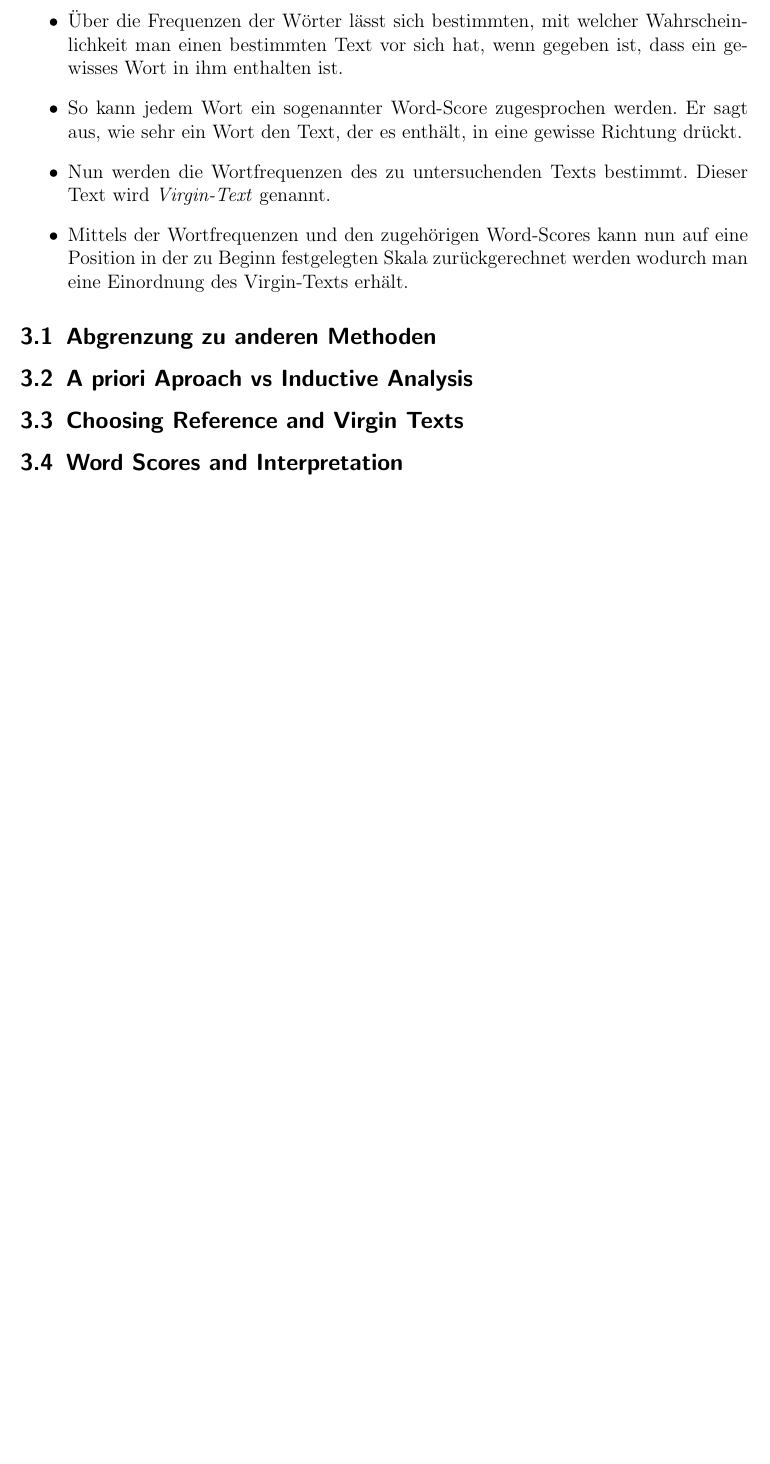
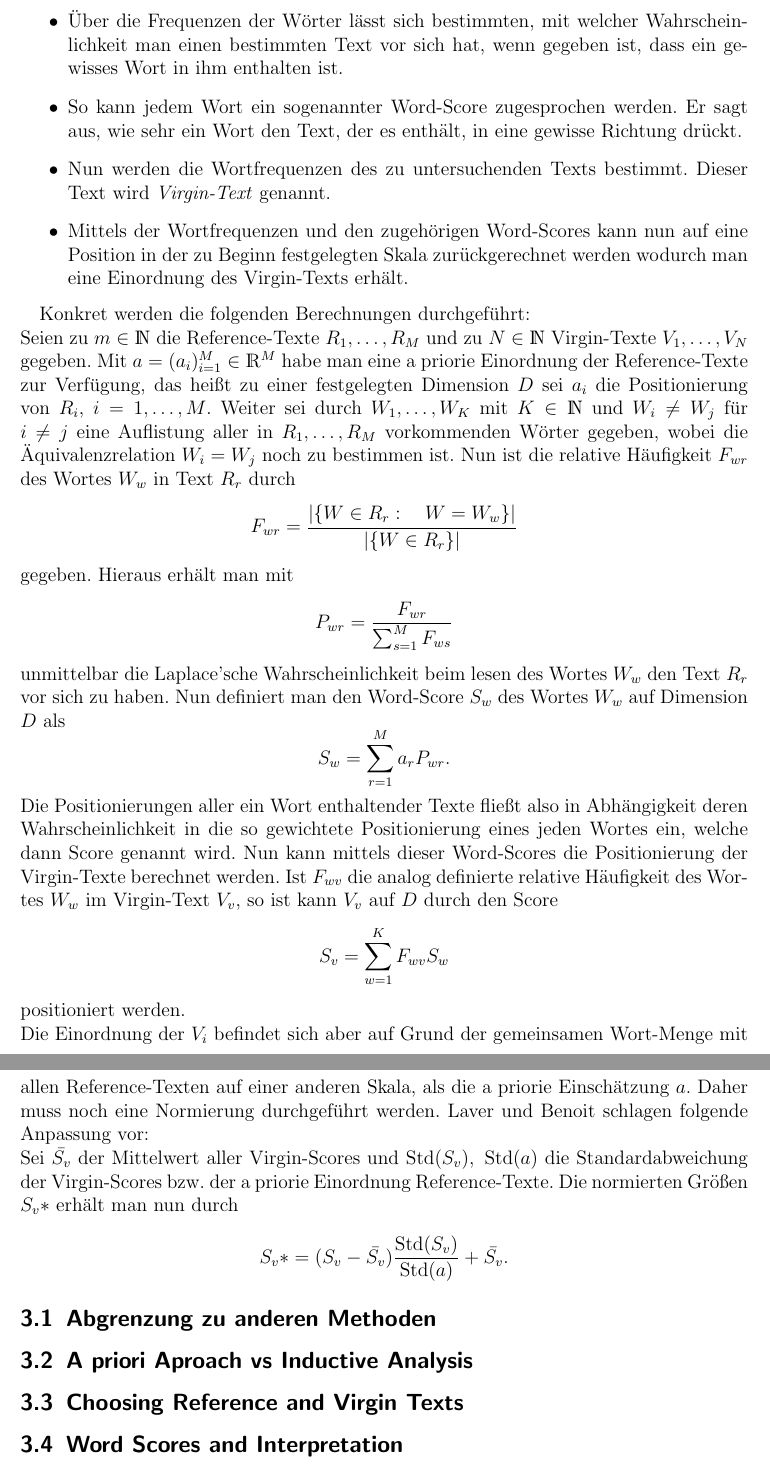
Before and after one commit to AntonHuegel/Politics_Ausarbeitung, a LaTeX document (main.tex, which reads Anton.tex): part of page 4 of 5 before the commit and two parts of pages 4 and 5 of 6 after it, the two joined at a grey line, cut so that both start at the same text, the shorter picture padded with empty space. Compiled offline with pdfLaTeX.

Commit message:
Erklaerung der Methode von Laver und Benoit

```diff
--- a/Anton.tex
+++ b/Anton.tex
@@ -15,6 +15,37 @@ Der in  \cite{LuB} vorgestellte Ansatz beschränkt die manuelle Arbeit auf eine
 \end{itemize}
 
 
+Konkret werden die folgenden Berechnungen durchgeführt: \\
+Seien zu $m\in\N$ die Reference-Texte  $R_1,\ldots,R_M$ und zu $N\in\N$ Virgin-Texte $V_1,\ldots,V_N$ gegeben.
+Mit $a=(a_i)_{i=1}^M\in\R^M$ habe man eine a priorie Einordnung der Reference-Texte zur Verfügung,
+das heißt zu einer festgelegten Dimension $D$ sei $a_i$ die Positionierung von $R_i$, $i=1,\ldots,M$.
+Weiter sei durch $W_1,\ldots,W_K$ mit $K\in\N$ und $W_i\neq W_j$ für $i\neq j$
+eine Auflistung aller in $R_1,\ldots,R_M$ vorkommenden Wörter gegeben,
+wobei die Äquivalenzrelation $W_i = W_j$ noch zu bestimmen ist.
+Nun ist die relative Häufigkeit $F_{wr}$ des Wortes $W_w$ in Text $R_r$ durch
+\begin{displaymath}
+F_{wr} = \frac{|\{W\in R_r:\quad W=W_w  \}|}{|\{W\in R_r\}|}
+\end{displaymath}
+gegeben. Hieraus erhält man mit
+\begin{displaymath}
+P_{wr} = \frac{F_{wr}}{\sum_{s=1}^M F_{ws}}
+\end{displaymath}
+unmittelbar die Laplace'sche Wahrscheinlichkeit beim lesen des Wortes $W_w$ den Text $R_r$ vor sich zu haben. Nun definiert man den Word-Score $S_{w}$ des Wortes $W_w$ auf Dimension $D$ als
+\begin{displaymath}
+S_w = \sum_{r=1}^M a_r P_{wr}.
+\end{displaymath}
+Die Positionierungen aller ein Wort enthaltender Texte fließt also in Abhängigkeit deren Wahrscheinlichkeit in die so gewichtete Positionierung eines jeden Wortes ein, welche dann Score genannt wird. Nun kann mittels dieser Word-Scores die Positionierung der Virgin-Texte berechnet werden. Ist $F_{wv}$ die analog definierte relative Häufigkeit des Wortes $W_w$ im Virgin-Text $V_v$, so ist kann $V_v$ auf $D$ durch den Score
+\begin{displaymath}
+S_v = \sum_{w=1}^K F_{wv} S_w
+\end{displaymath}
+positioniert werden. \\
+Die Einordnung der $V_i$ befindet sich aber auf Grund der gemeinsamen Wort-Menge mit allen Reference-Texten auf einer anderen Skala, als die a priorie Einschätzung $a$.
+Daher muss noch eine Normierung durchgeführt werden. Laver und Benoit schlagen folgende Anpassung vor: \\
+Sei $\bar{S_v}$ der Mittelwert aller Virgin-Scores und $\Std(S_v),~\Std(a)$ die Standardabweichung der Virgin-Scores bzw. der a priorie Einordnung Reference-Texte. Die normierten Größen $S_v*$ erhält man nun durch
+\begin{displaymath}
+S_v* = (S_v - \bar{S_v}) \frac{\Std(S_v)}{\Std(a)} +\bar{S_v}.
+\end{displaymath}
+
 
 
   \subsection{Abgrenzung zu anderen Methoden}
--- a/main.tex
+++ b/main.tex
@@ -14,7 +14,7 @@
 \newcommand{\N}{\mathds{N}}
 \newcommand{\Q}{\mathds{Q}}
 \newcommand{\la}{\lambda}
-
+\DeclareMathOperator{\Std}{Std}
 
 
 \begin{document}
```
